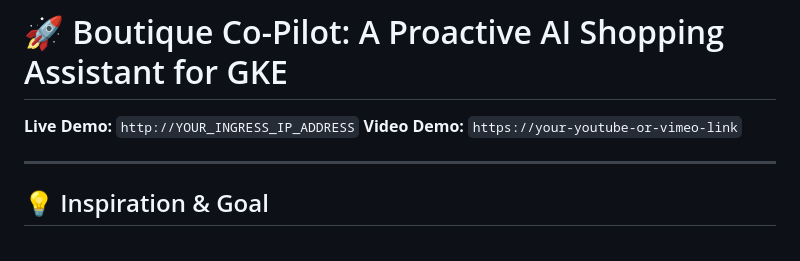
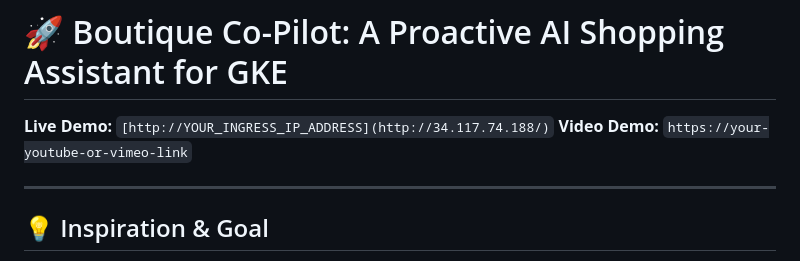
Before and after one commit to rufiix/Boutique-Co-Pilot, a Markdown page: README.md, the part around the change. Drawn GitHub-style.

```diff
--- a/README.md
+++ b/README.md
@@ -6,7 +6,7 @@
 
 
 
-**Live Demo:** `http://YOUR_INGRESS_IP_ADDRESS`
+**Live Demo:** `[http://YOUR_INGRESS_IP_ADDRESS](http://34.117.74.188/)`
 **Video Demo:** `https://your-youtube-or-vimeo-link`
 
 ---
```
